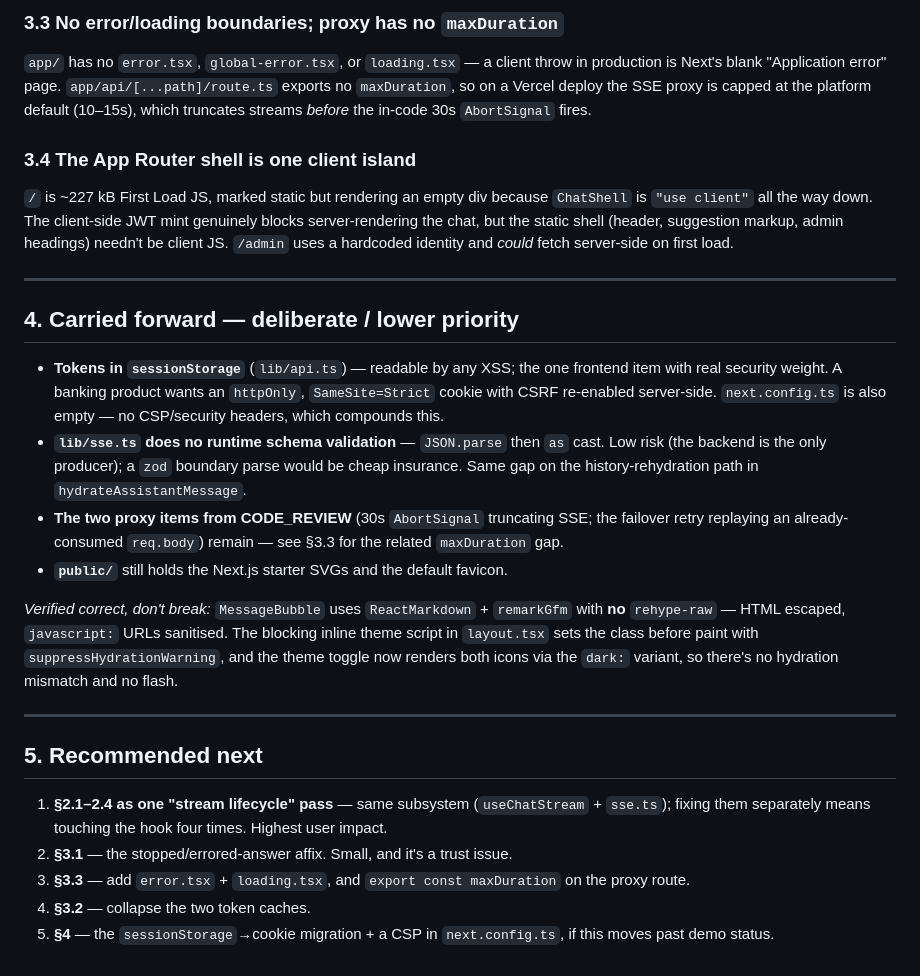
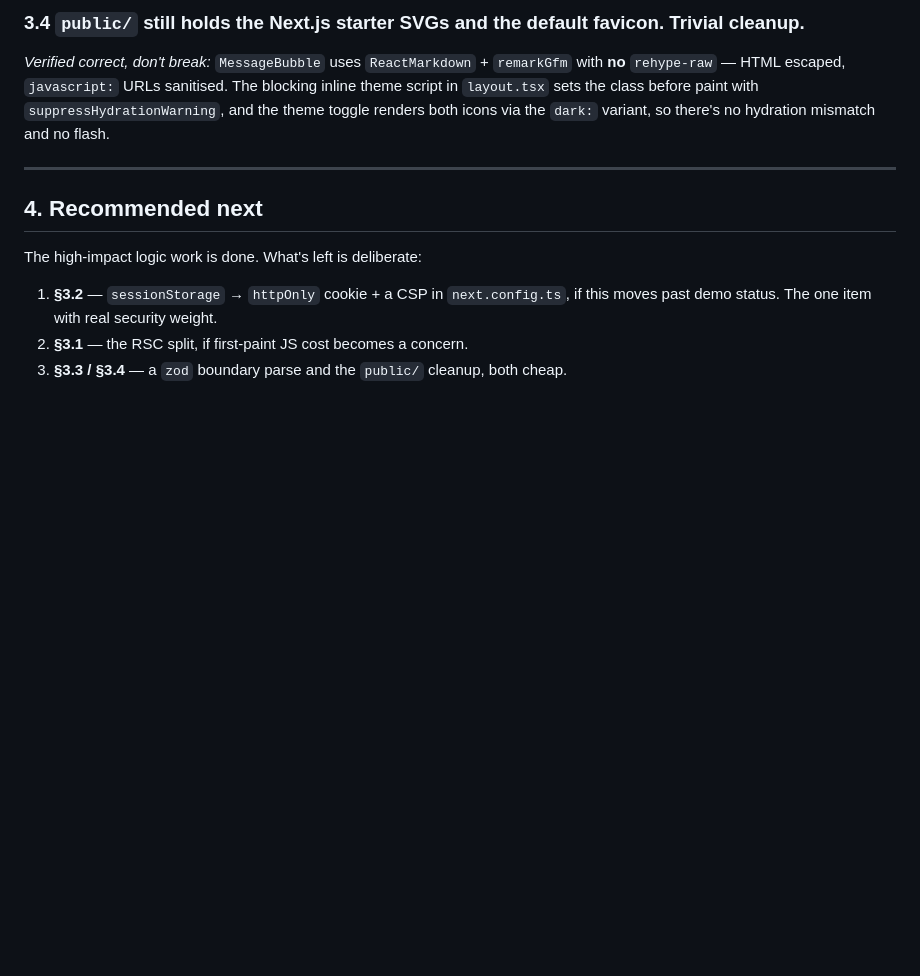
Before and after one commit to achyuthkp27/spring-ai-langchain4j, a Markdown page: UI_REVIEW.md, the part around one of its changes. Drawn GitHub-style; blank space fills up the shorter version.

Commit message:
docs: mark the stream-lifecycle pass delivered in UI review

```diff
--- a/UI_REVIEW.md
+++ b/UI_REVIEW.md
@@ -126,44 +133,17 @@ Estimates `exp` as `Date.now() + 55min` instead of decoding the JWT claim, and `
 
-### 3.3 No error/loading boundaries; proxy has no `maxDuration`
-`app/` has no `error.tsx`, `global-error.tsx`, or `loading.tsx` — a client throw in production is
-Next's blank "Application error" page. `app/api/[...path]/route.ts` exports no `maxDuration`, so on
-a Vercel deploy the SSE proxy is capped at the platform default (10–15s), which truncates streams
-*before* the in-code 30s `AbortSignal` fires.
-
-### 3.4 The App Router shell is one client island
-`/` is ~227 kB First Load JS, marked static but rendering an empty div because `ChatShell` is
-`"use client"` all the way down. The client-side JWT mint genuinely blocks server-rendering the
-chat, but the static shell (header, suggestion markup, admin headings) needn't be client JS.
-`/admin` uses a hardcoded identity and *could* fetch server-side on first load.
-
----
-
-## 4. Carried forward — deliberate / lower priority
-
-- **Tokens in `sessionStorage`** (`lib/api.ts`) — readable by any XSS; the one frontend item with
-  real security weight. A banking product wants an `httpOnly`, `SameSite=Strict` cookie with CSRF
-  re-enabled server-side. `next.config.ts` is also empty — no CSP/security headers, which compounds
-  this.
-- **`lib/sse.ts` does no runtime schema validation** — `JSON.parse` then `as` cast. Low risk (the
-  backend is the only producer); a `zod` boundary parse would be cheap insurance. Same gap on the
-  history-rehydration path in `hydrateAssistantMessage`.
-- **The two proxy items from CODE_REVIEW** (30s `AbortSignal` truncating SSE; the failover retry
-  replaying an already-consumed `req.body`) remain — see §3.3 for the related `maxDuration` gap.
-- **`public/`** still holds the Next.js starter SVGs and the default favicon.
+### 3.4 `public/` still holds the Next.js starter SVGs and the default favicon. Trivial cleanup.
 
 *Verified correct, don't break:* `MessageBubble` uses `ReactMarkdown` + `remarkGfm` with **no**
 `rehype-raw` — HTML escaped, `javascript:` URLs sanitised. The blocking inline theme script in
-`layout.tsx` sets the class before paint with `suppressHydrationWarning`, and the theme toggle now
+`layout.tsx` sets the class before paint with `suppressHydrationWarning`, and the theme toggle
 renders both icons via the `dark:` variant, so there's no hydration mismatch and no flash.
 
 ---
 
-## 5. Recommended next
+## 4. Recommended next
 
-1. **§2.1–2.4 as one "stream lifecycle" pass** — same subsystem (`useChatStream` + `sse.ts`);
-   fixing them separately means touching the hook four times. Highest user impact.
-2. **§3.1** — the stopped/errored-answer affix. Small, and it's a trust issue.
-3. **§3.3** — add `error.tsx` + `loading.tsx`, and `export const maxDuration` on the proxy route.
-4. **§3.2** — collapse the two token caches.
-5. **§4** — the `sessionStorage`→cookie migration + a CSP in `next.config.ts`, if this moves past
-   demo status.
+The high-impact logic work is done. What's left is deliberate:
+1. **§3.2** — `sessionStorage` → `httpOnly` cookie + a CSP in `next.config.ts`, if this moves past
+   demo status. The one item with real security weight.
+2. **§3.1** — the RSC split, if first-paint JS cost becomes a concern.
+3. **§3.3 / §3.4** — a `zod` boundary parse and the `public/` cleanup, both cheap.
```
Also changed, not shown: other parts of UI_REVIEW.md (+55 -48 lines).
